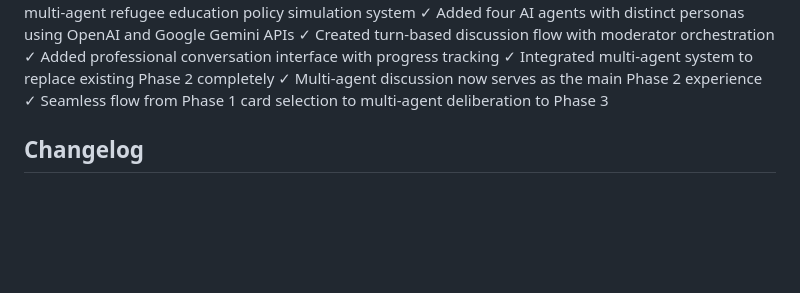
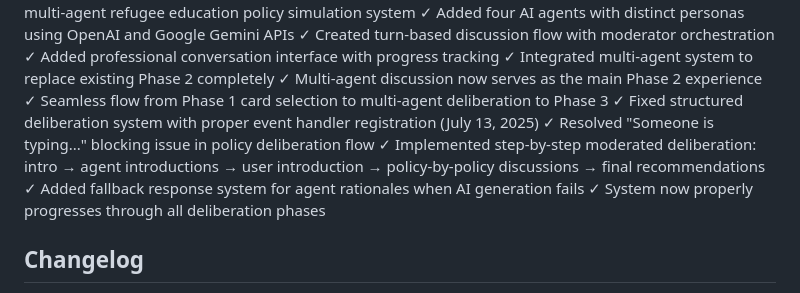
Before and after one commit to kobowood1/AIChallengeGame, a Markdown page: replit.md, the part around the change. Drawn GitHub-style; blank space fills up the shorter version.

Commit message:
Improve policy simulation with advanced deliberation and AI fallback
Implement structured policy deliberation flow with AI agent enhancements.

Replit-Commit-Author: Agent
Replit-Commit-Session-Id: 86e28700-3938-4fe7-b7b2-daf0a8a3307c
Replit-Commit-Screenshot-Url: https://storage.googleapis.com/screenshot-production-us-central1/b66fccd3-3b48-4c0e-84c7-865c8f56605e/eec9885c-626d-41c1-a22d-f2cf6716c874.jpg

```diff
--- a/replit.md
+++ b/replit.md
@@ -145,6 +145,11 @@ This is a Flask-based web application that simulates policy-making processes for
 ✓ Integrated multi-agent system to replace existing Phase 2 completely
 ✓ Multi-agent discussion now serves as the main Phase 2 experience
 ✓ Seamless flow from Phase 1 card selection to multi-agent deliberation to Phase 3
+✓ Fixed structured deliberation system with proper event handler registration (July 13, 2025)
+✓ Resolved "Someone is typing..." blocking issue in policy deliberation flow
+✓ Implemented step-by-step moderated deliberation: intro → agent introductions → user introduction → policy-by-policy discussions → final recommendations
+✓ Added fallback response system for agent rationales when AI generation fails
+✓ System now properly progresses through all deliberation phases
 
 ## Changelog
 - June 21, 2025. Initial setup and card interface implementation
```
